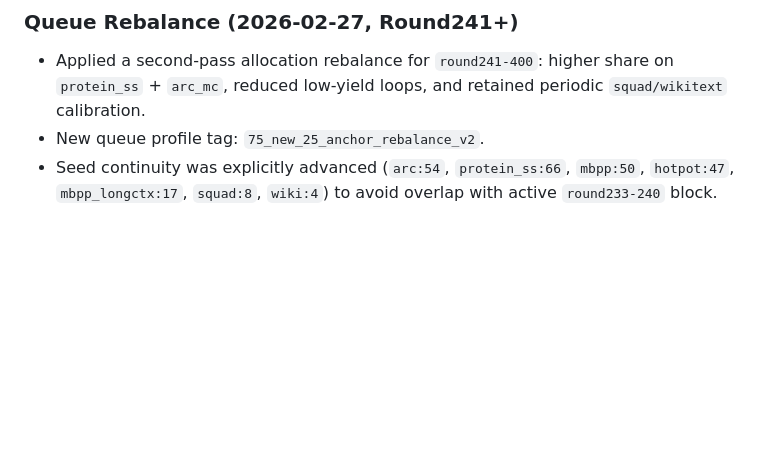
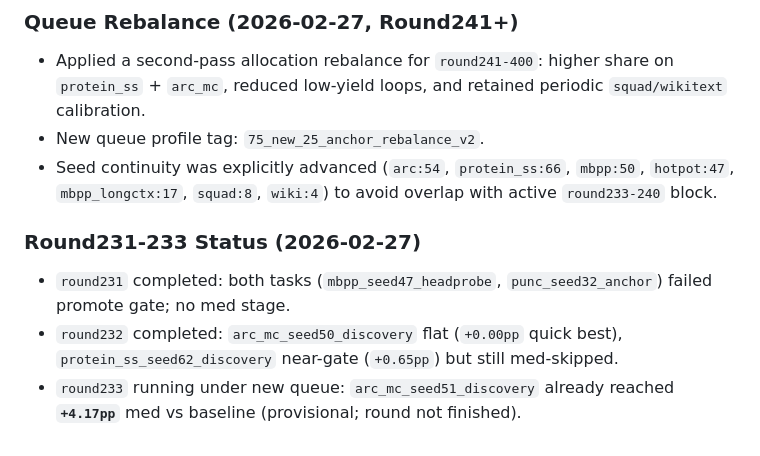
Before and after one commit to yanghu819/future-seed, a Markdown page: posttrain_rwkv7/README.md, the part around the change. GitHub-like rendering; blank space fills up the shorter version.

Commit message:
sync: round231-233 status and log updates

```diff
--- a/posttrain_rwkv7/README.md
+++ b/posttrain_rwkv7/README.md
@@ -1348,3 +1348,9 @@ Current status:
 - Applied a second-pass allocation rebalance for `round241-400`: higher share on `protein_ss` + `arc_mc`, reduced low-yield loops, and retained periodic `squad/wikitext` calibration.
 - New queue profile tag: `75_new_25_anchor_rebalance_v2`.
 - Seed continuity was explicitly advanced (`arc:54`, `protein_ss:66`, `mbpp:50`, `hotpot:47`, `mbpp_longctx:17`, `squad:8`, `wiki:4`) to avoid overlap with active `round233-240` block.
+
+### Round231-233 Status (2026-02-27)
+
+- `round231` completed: both tasks (`mbpp_seed47_headprobe`, `punc_seed32_anchor`) failed promote gate; no med stage.
+- `round232` completed: `arc_mc_seed50_discovery` flat (`+0.00pp` quick best), `protein_ss_seed62_discovery` near-gate (`+0.65pp`) but still med-skipped.
+- `round233` running under new queue: `arc_mc_seed51_discovery` already reached **`+4.17pp`** med vs baseline (provisional; round not finished).
```
Also changed, not shown: posttrain_rwkv7/results/_rolling_round_log.md (+23 -0 lines).
